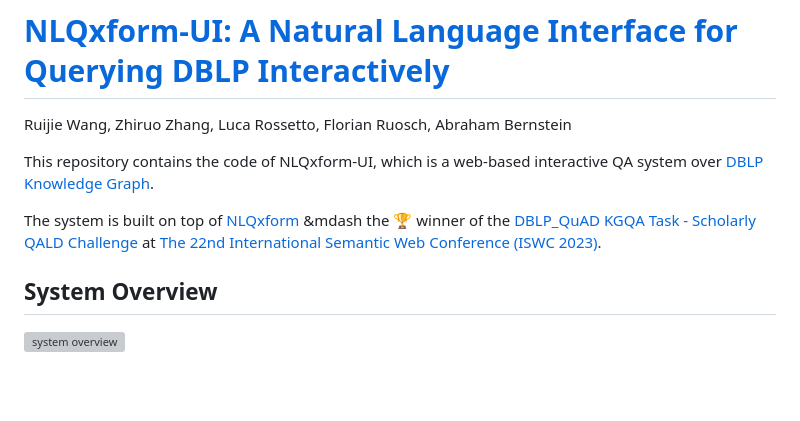
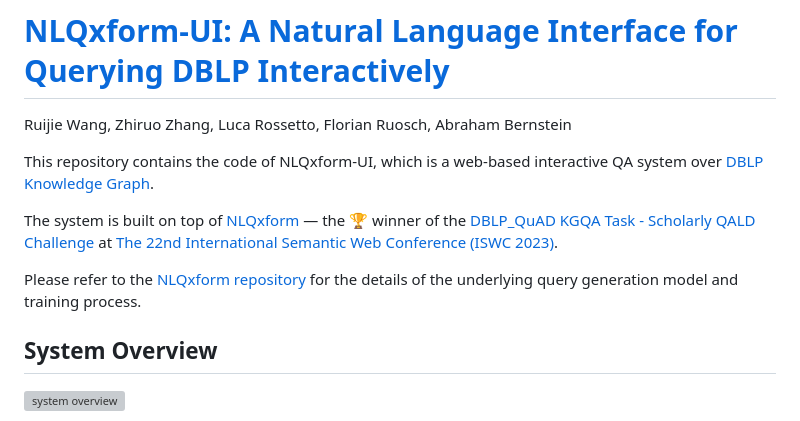
Before and after one commit to ruijie-wang-uzh/NLQxform-UI, a Markdown page: README.md, the part around the change. Drawn GitHub-style; blank space fills up the shorter version; grey boxes are pictures that could not be loaded.

```diff
--- a/README.md
+++ b/README.md
@@ -4,8 +4,9 @@ Ruijie Wang, Zhiruo Zhang, Luca Rossetto, Florian Ruosch, Abraham Bernstein
 
 This repository contains the code of NLQxform-UI, which is a web-based interactive QA system over [DBLP Knowledge Graph](https://blog.dblp.org/tag/knowledge-graph/).
 
-The system is built on top of [NLQxform](https://ceur-ws.org/Vol-3592/paper2.pdf) &mdash the :trophy: winner of the [DBLP_QuAD KGQA Task - Scholarly QALD Challenge](https://kgqa.github.io/scholarly-QALD-challenge/2023/) at [The 22nd International Semantic Web Conference (ISWC 2023)](https://iswc2023.semanticweb.org/).
+The system is built on top of [NLQxform](https://ceur-ws.org/Vol-3592/paper2.pdf) &mdash; the :trophy: winner of the [DBLP_QuAD KGQA Task - Scholarly QALD Challenge](https://kgqa.github.io/scholarly-QALD-challenge/2023/) at [The 22nd International Semantic Web Conference (ISWC 2023)](https://iswc2023.semanticweb.org/).
 
+Please refer to the [NLQxform repository](https://github.com/ruijie-wang-uzh/NLQxform) for the details of the underlying query generation model and training process.
 
 ## System Overview
 
```
